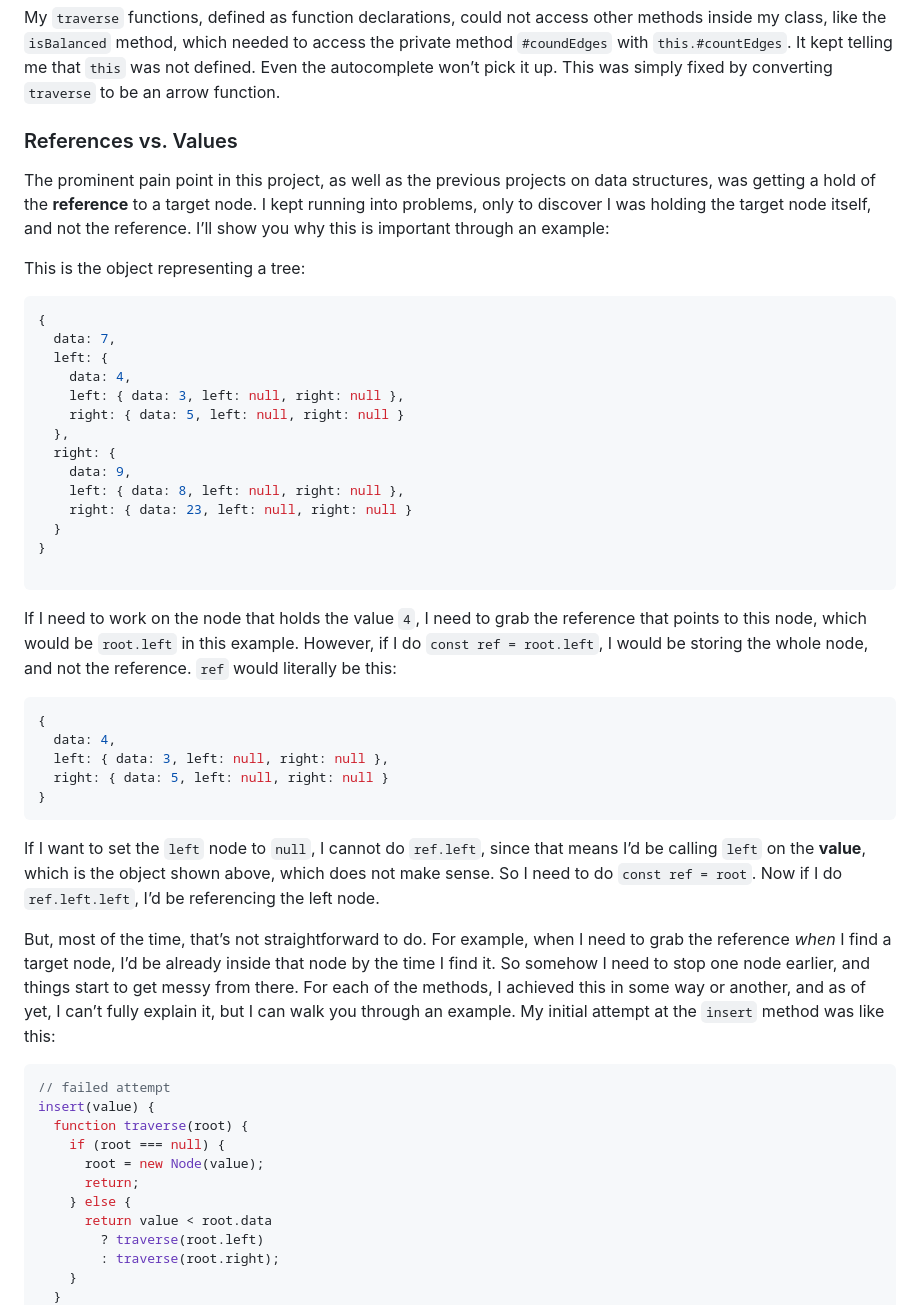
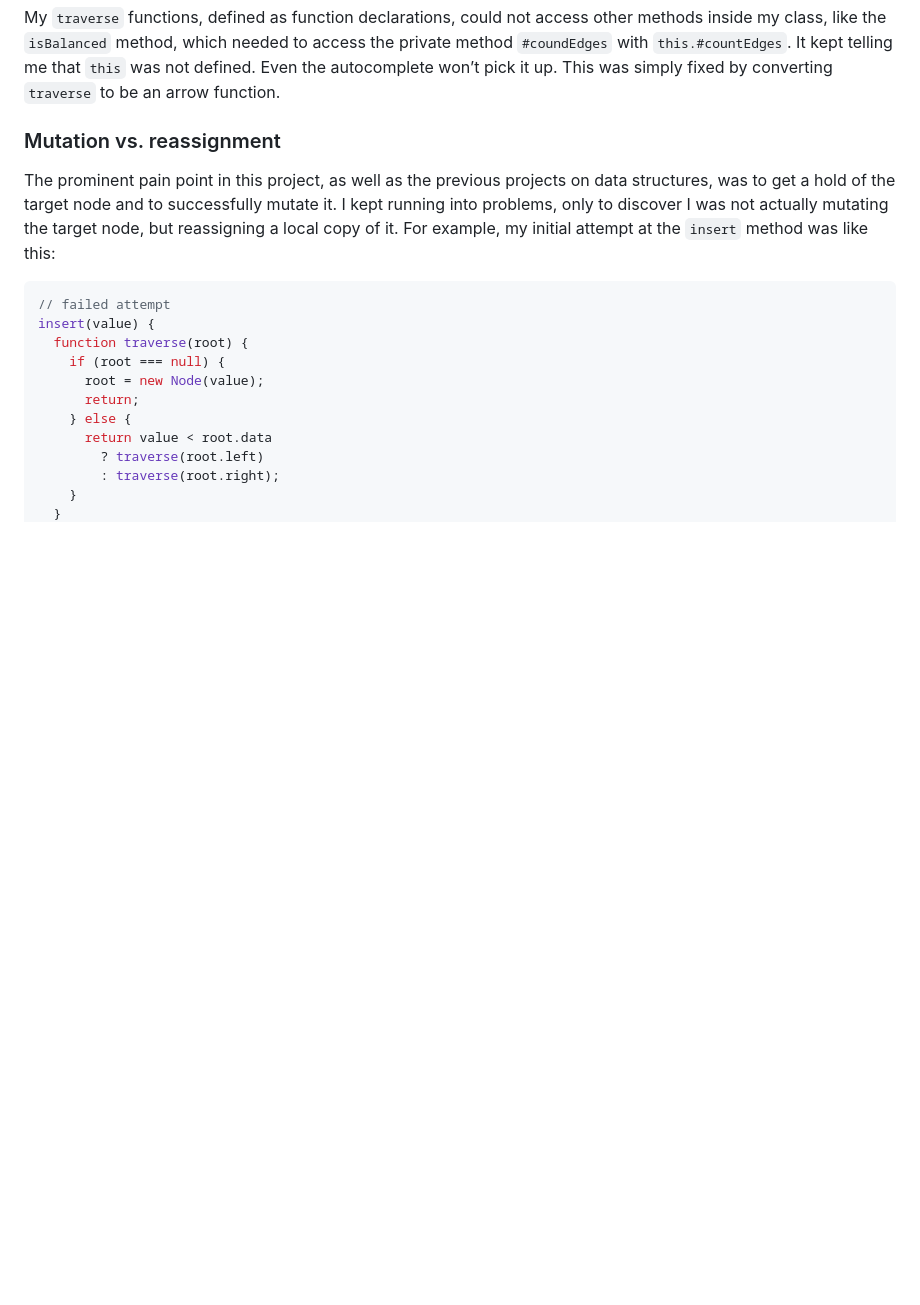
Before and after one commit to sydalwedaie/odin-project-bst, a Markdown page: README.md, the part around one of its changes. Rendered like a GitHub page; blank space fills up the shorter version.

````diff
--- a/README.md
+++ b/README.md
@@ -56,42 +56,9 @@ I ran into a problem where `this` was not being recognized inside `traverse` fun
 
 My `traverse` functions, defined as function declarations, could not access other methods inside my class, like the `isBalanced` method, which needed to access the private method `#coundEdges` with `this.#countEdges`. It kept telling me that `this` was not defined. Even the autocomplete won’t pick it up. This was simply fixed by converting `traverse` to be an arrow function.
 
-### References vs. Values
+### Mutation vs. reassignment
 
-The prominent pain point in this project, as well as the previous projects on data structures, was getting a hold of the **reference** to a target node. I kept running into problems, only to discover I was holding the target node itself, and not the reference. I’ll show you why this is important through an example:
-
-This is the object representing a tree:
-
-```js
-{
-  data: 7,
-  left: {
-    data: 4,
-    left: { data: 3, left: null, right: null },
-    right: { data: 5, left: null, right: null }
-  },
-  right: {
-    data: 9,
-    left: { data: 8, left: null, right: null },
-    right: { data: 23, left: null, right: null }
-  }
-}
-
-```
-
-If I need to work on the node that holds the value `4`, I need to grab the reference that points to this node, which would be `root.left` in this example. However, if I do `const ref = root.left`, I would be storing the whole node, and not the reference. `ref` would literally be this:
-
-```js
-{
-  data: 4,
-  left: { data: 3, left: null, right: null },
-  right: { data: 5, left: null, right: null }
-}
-```
-
-If I want to set the `left` node to `null`, I cannot do `ref.left`, since that means I’d be calling `left` on the **value**, which is the object shown above, which does not make sense. So I need to do `const ref = root`. Now if I do `ref.left.left`, I’d be referencing the left node.
-
-But, most of the time, that’s not straightforward to do. For example, when I need to grab the reference _when_ I find a target node, I’d be already inside that node by the time I find it. So somehow I need to stop one node earlier, and things start to get messy from there. For each of the methods, I achieved this in some way or another, and as of yet, I can’t fully explain it, but I can walk you through an example. My initial attempt at the `insert` method was like this:
+The prominent pain point in this project, as well as the previous projects on data structures, was to get a hold of the target node and to successfully mutate it. I kept running into problems, only to discover I was not actually mutating the target node, but reassigning a local copy of it. For example, my initial attempt at the `insert` method was like this:
 
 ```js
 // failed attempt
````
Also changed, not shown: other parts of README.md (+40 -10 lines).
